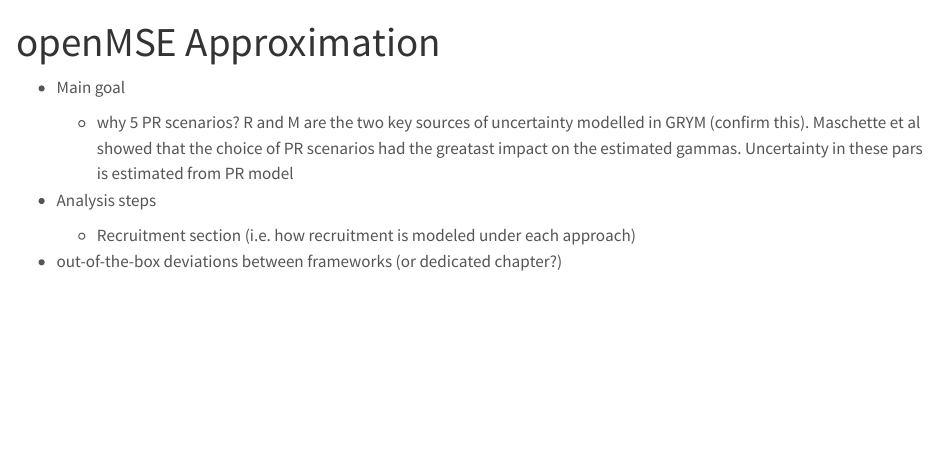
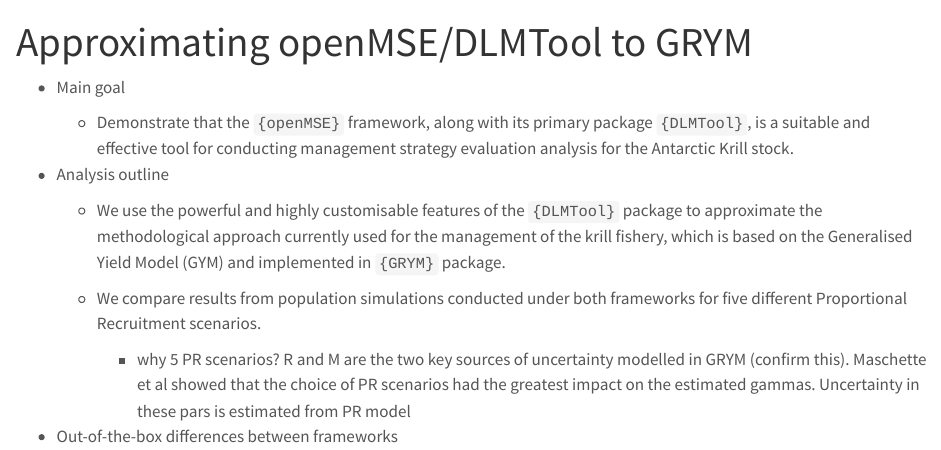
Before and after one commit to dmpstats/krill_mse, a Quarto document (part1_openMSE_GRYM_approx/part1.qmd): the page in a window 1100 px wide, from its top. Rendered offline with R 4.5, knitr and Pandoc in place of Quarto, with nearby package versions.

Commit message:
Update part1.qmd
Added a few more lines about main goal and analysis outline

```diff
--- a/part1_openMSE_GRYM_approx/part1.qmd
+++ b/part1_openMSE_GRYM_approx/part1.qmd
@@ -1,14 +1,28 @@
 ---
-title: "openMSE Approximation"
+title: "Approximating openMSE/DLMTool to GRYM"
 editor: source
 ---
 
 - Main goal
 
-  - why 5 PR scenarios? R and M are the two key sources of uncertainty modelled in GRYM (confirm this).
-  Maschette et al showed that the choice of PR scenarios had the greatast impact
-  on the estimated gammas. Uncertainty in these pars is estimated from PR model
+  - Demonstrate that the `{openMSE}` framework, along with its primary package
+  `{DLMTool}`, is a suitable and effective tool for conducting management
+  strategy evaluation analysis for the Antarctic Krill stock.
 
-- Analysis steps
-  - Recruitment section (i.e. how recruitment is modeled under each approach)
-- out-of-the-box deviations between frameworks (or dedicated chapter?)
+- Analysis outline
+
+  - We use the powerful and highly customisable features of the `{DLMTool}` package
+  to approximate the methodological approach currently used for the management
+  of the krill fishery, which is based on the Generalised Yield Model (GYM) and
+  implemented in `{GRYM}` package.
+
+  - We compare results from population simulations conducted under both frameworks
+  for five different Proportional Recruitment scenarios.
+
+    - why 5 PR scenarios? R and M are the two key sources of uncertainty modelled
+  in GRYM (confirm this). Maschette et al showed that the choice of PR scenarios
+  had the greatest impact on the estimated gammas. Uncertainty in these pars is
+  estimated from PR model
+
+
+- Out-of-the-box differences between frameworks
```
Also changed, not shown: part1_openMSE_GRYM_approx/part1.qmd (3 more changed lines).
